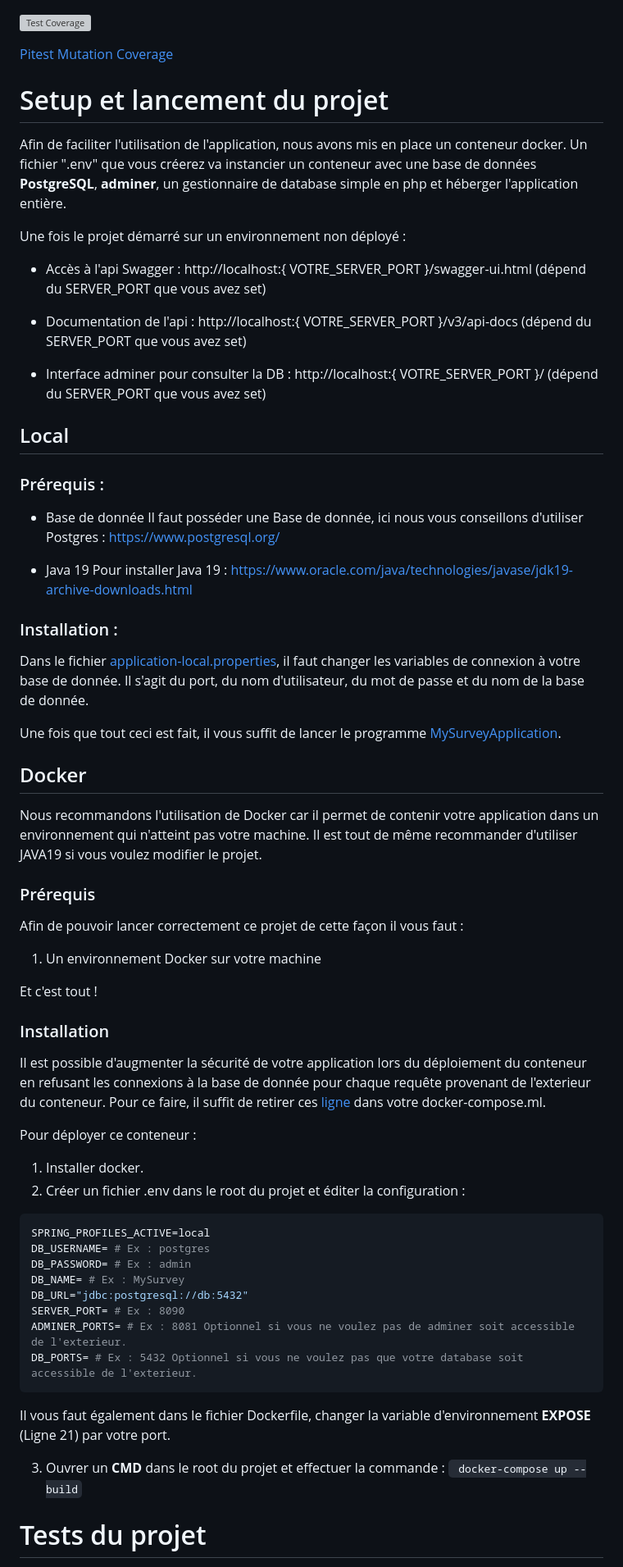
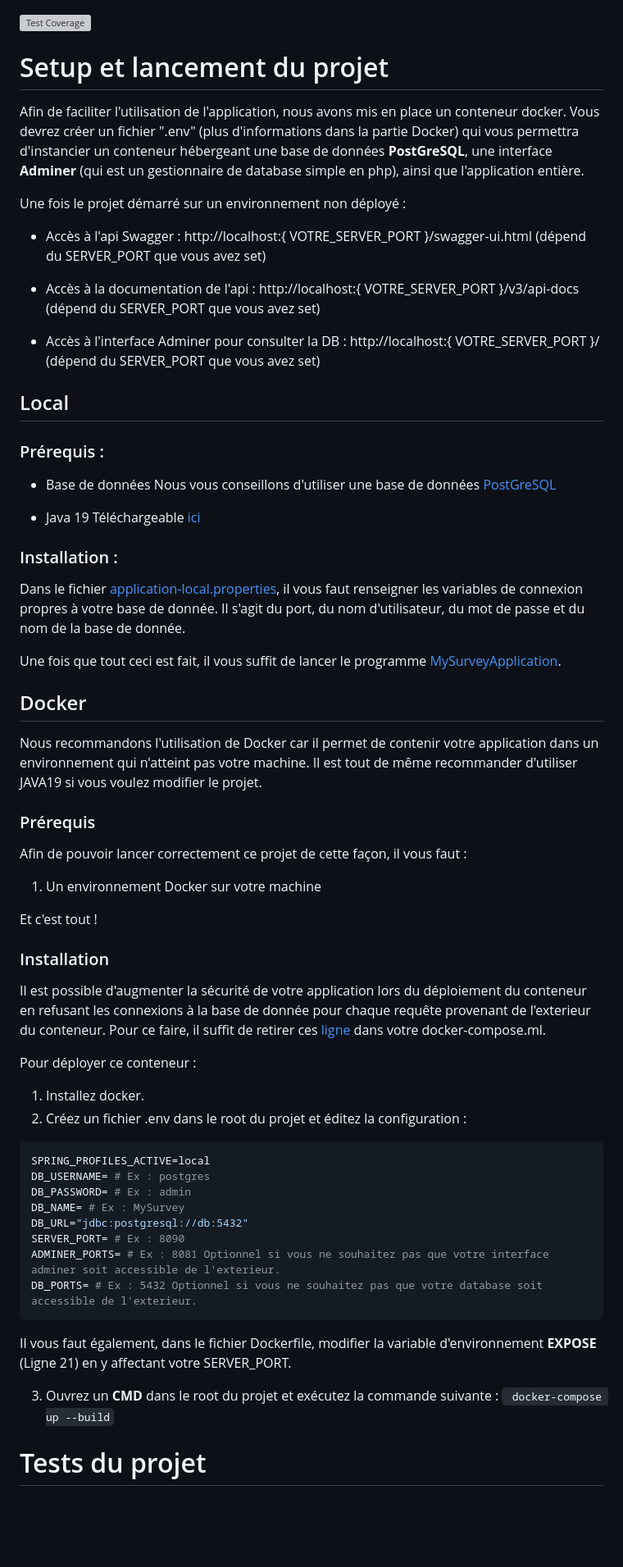
Before and after one commit to HiroKX/SondageSpringBoot, a Markdown page: README.md, the part around one of its changes. Shown at 82% size. GitHub-like rendering; blank space fills up the shorter version; grey boxes are pictures that could not be loaded.

````diff
--- a/README.md
+++ b/README.md
@@ -1,29 +1,27 @@
 [![Test Coverage](https://github.com/HiroKX/SondageSpringBoot/blob/gh-pages/jacoco/jacoco.svg)](https://hirokx.github.io/SondageSpringBoot/jacoco)
-
-[Pitest Mutation Coverage](https://hirokx.github.io/SondageSpringBoot/pitest)
 
 # Setup et lancement du projet
 Afin de faciliter l'utilisation de l'application, nous avons mis en place un conteneur docker.
-Un fichier ".env" que vous créerez va instancier un conteneur avec une base de données **PostgreSQL**, **adminer**, un gestionnaire de database simple en php et héberger l'application entière.
+Vous devrez créer un fichier ".env" (plus d'informations dans la partie Docker) qui vous permettra d'instancier un conteneur hébergeant une base de données **PostGreSQL**, une interface **Adminer** (qui est un gestionnaire de database simple en php), ainsi que l'application entière.
 
 Une fois le projet démarré sur un environnement non déployé  :
 
 * Accès à l'api Swagger : http://localhost:{ VOTRE_SERVER_PORT }/swagger-ui.html (dépend du SERVER_PORT que vous avez set)
 
-* Documentation de l'api : http://localhost:{ VOTRE_SERVER_PORT }/v3/api-docs (dépend du SERVER_PORT que vous avez set)
+* Accès à la documentation de l'api : http://localhost:{ VOTRE_SERVER_PORT }/v3/api-docs (dépend du SERVER_PORT que vous avez set)
 
-* Interface adminer pour consulter la DB : http://localhost:{ VOTRE_SERVER_PORT }/ (dépend du SERVER_PORT que vous avez set)
+* Accès à l'interface Adminer pour consulter la DB : http://localhost:{ VOTRE_SERVER_PORT }/ (dépend du SERVER_PORT que vous avez set)
 
 ## Local
 ### Prérequis :
-* Base de donnée
-Il faut posséder une Base de donnée, ici nous vous conseillons d'utiliser Postgres : https://www.postgresql.org/
+* Base de données
+Nous vous conseillons d'utiliser une base de données [PostGreSQL](https://www.postgresql.org/)
 
 * Java 19
-Pour installer Java 19 : https://www.oracle.com/java/technologies/javase/jdk19-archive-downloads.html
+Téléchargeable [ici](https://www.oracle.com/java/technologies/javase/jdk19-archive-downloads.html)
 
 ### Installation :
-Dans le fichier [application-local.properties](https://github.com/HiroKX/SondageSpringBoot/blob/56-fix-du-readme/src/test/resources/application.properties), il faut changer les variables de connexion à votre base de donnée.
+Dans le fichier [application-local.properties](https://github.com/HiroKX/SondageSpringBoot/blob/56-fix-du-readme/src/test/resources/application.properties), il vous faut renseigner les variables de connexion propres à votre base de donnée.
 Il s'agit du port, du nom d'utilisateur, du mot de passe et du nom de la base de donnée.
 
 Une fois que tout ceci est fait, il vous suffit de lancer le programme [MySurveyApplication](https://github.com/HiroKX/SondageSpringBoot/blob/56-fix-du-readme/src/main/java/fr/univ/lorraine/ufr/mim/m2/gi/mysurvey/MySurveyApplication.java).
@@ -33,7 +31,7 @@ Nous recommandons l'utilisation de Docker car il permet de contenir votre applic
 Il est tout de même recommander d'utiliser JAVA19 si vous voulez modifier le projet.
 
 ### Prérequis
-Afin de pouvoir lancer correctement ce projet de cette façon il vous faut :
+Afin de pouvoir lancer correctement ce projet de cette façon, il vous faut :
 
 1. Un environnement Docker sur votre machine
 
@@ -45,8 +43,8 @@ Il est possible d'augmenter la sécurité de votre application lors du déploiem
 Pour ce faire, il suffit de retirer ces [ligne](https://github.com/HiroKX/SondageSpringBoot/blob/develop/docker-compose.yml#L25-L26) dans votre docker-compose.ml.
 
 Pour déployer ce conteneur :
-1. Installer docker.
-2. Créer un fichier .env dans le root du projet et éditer la configuration :
+1. Installez docker.
+2. Créez un fichier .env dans le root du projet et éditez la configuration :
 ```bash
 SPRING_PROFILES_ACTIVE=local
 DB_USERNAME= # Ex : postgres
@@ -54,13 +52,13 @@ DB_PASSWORD= # Ex : admin
 DB_NAME= # Ex : MySurvey
 DB_URL="jdbc:postgresql://db:5432"
 SERVER_PORT= # Ex : 8090
-ADMINER_PORTS= # Ex : 8081 Optionnel si vous ne voulez pas de adminer soit accessible de l'exterieur.
-DB_PORTS= # Ex : 5432 Optionnel si vous ne voulez pas que votre database soit accessible de l'exterieur.
+ADMINER_PORTS= # Ex : 8081 Optionnel si vous ne souhaitez pas que votre interface adminer soit accessible de l'exterieur.
+DB_PORTS= # Ex : 5432 Optionnel si vous ne souhaitez pas que votre database soit accessible de l'exterieur.
 ```
 
-Il vous faut également dans le fichier Dockerfile, changer la variable d'environnement **EXPOSE** (Ligne 21) par votre port.
+Il vous faut également, dans le fichier Dockerfile, modifier la variable d'environnement **EXPOSE** (Ligne 21) en y affectant votre SERVER_PORT.
 
-3. Ouvrer un **CMD** dans le root du projet et effectuer la commande :
+3. Ouvrez un **CMD** dans le root du projet et exécutez la commande suivante :
 ``` docker-compose up --build```
 
 # Tests du projet
````
Also changed, not shown: other parts of README.md (+2 -4 lines).
